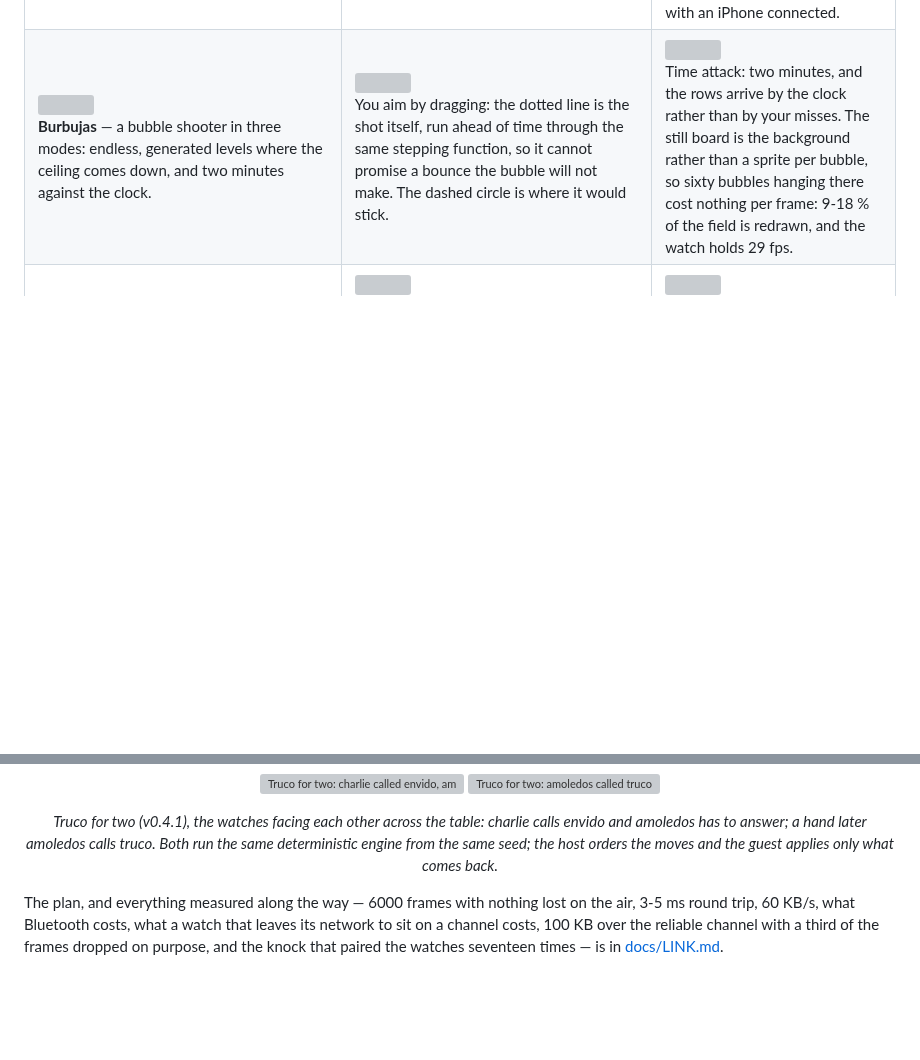
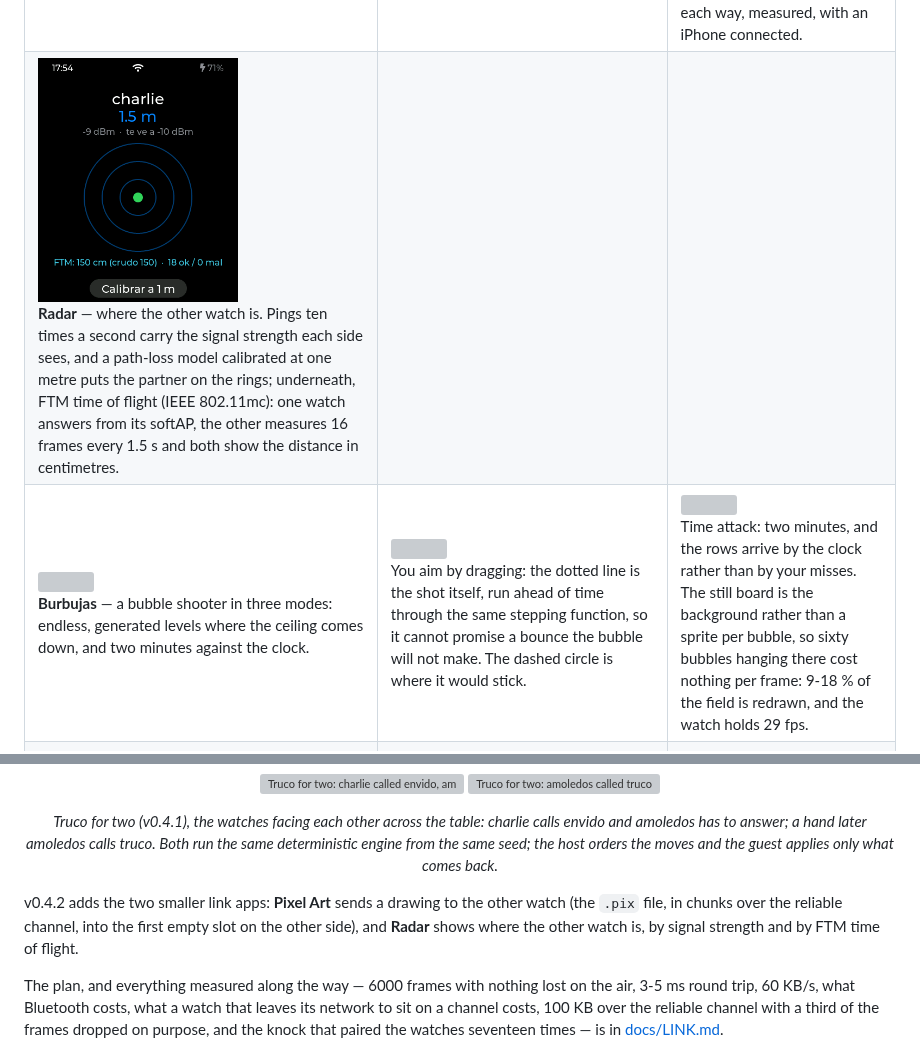
Before and after one commit to charliejgallo/ESP32S3_AmoledOS, a Markdown page: README.md, 2 parts joined by grey strips. Drawn GitHub-style; pictures changed too: docs/img/app-radar.png (added); blank space fills up the shorter version; grey boxes are pictures that could not be loaded.

Commit message:
docs: Pixel Art over the link and the radar, with what the boards measured
Co-Authored-By: Claude Fable 5.1 <noreply@anthropic.com>

```diff
--- a/README.md
+++ b/README.md
@@ -144,6 +144,7 @@ app meant a reflash for that alone. See [docs/ICONS.md](docs/ICONS.md).
 | <img src="docs/img/app-chatarra-map.png" width="200"><br>**Chatarra** — a turn-based robot RPG. Eight zones, 51 rooms, 64 parts drawn from descriptors rather than sprites. | <img src="docs/img/app-chatarra-battle.png" width="200"><br>Its combat: six elemental types, an effectiveness table, and the robot you fight with is one you built from parts torn off others. | <img src="docs/img/app-cjump.png" width="200"><br>**Claude Jump** — a vertical platformer with five zones, coins and sixteen costumes. |
 | <img src="docs/img/app-topos.png" width="200"><br>**Topos** — whack-a-mole in three modes. A mole in a hard hat takes two taps, a golden one is worth a lot, and a bomb must not be touched. | <img src="docs/img/app-topos-frenzy.png" width="200"><br>Frenzy: several at once and combos up to ×5. The lawn never moves, so only what comes out of the holes is redrawn — about a tenth of the screen per frame. | <img src="docs/img/app-topos-survival.png" width="200"><br>Survival: three hearts and a level every eight moles. Every state has its own sprite — peeking, glancing about, taunting, dizzy, the hat flying off. |
 | <img src="docs/img/app-video-list.png" width="200"><br>**Video** — plays MJPEG AVIs from the card at the screen's size, with sound, at 15 fps. `tools/video_convert.sh` makes the pair of files from anything ffmpeg reads. | <img src="docs/img/app-video.png" width="200"><br>The sound is the clock: the frames follow the player's position and a late one is skipped, never the other way round. Reading and decoding run in a background task on the second core, the first app to have one, and the frame goes straight to the panel past LVGL's render. The numbers are in [docs/VIDEO.md](docs/VIDEO.md). | <img src="docs/img/app-pong.png" width="200"><br>**Pong** — across two watches: the ball leaves the top of one screen and comes down the other's. The host simulates at 30 Hz over the link's fast channel; 30 states a second each way, measured, with an iPhone connected. |
+| <img src="docs/img/app-radar.png" width="200"><br>**Radar** — where the other watch is. Pings ten times a second carry the signal strength each side sees, and a path-loss model calibrated at one metre puts the partner on the rings; underneath, FTM time of flight (IEEE 802.11mc): one watch answers from its softAP, the other measures 16 frames every 1.5 s and both show the distance in centimetres. | | |
 | <img src="docs/img/app-burbujas.png" width="200"><br>**Burbujas** — a bubble shooter in three modes: endless, generated levels where the ceiling comes down, and two minutes against the clock. | <img src="docs/img/app-burbujas-guide.png" width="200"><br>You aim by dragging: the dotted line is the shot itself, run ahead of time through the same stepping function, so it cannot promise a bounce the bubble will not make. The dashed circle is where it would stick. | <img src="docs/img/app-burbujas-timed.png" width="200"><br>Time attack: two minutes, and the rows arrive by the clock rather than by your misses. The still board is the background rather than a sprite per bubble, so sixty bubbles hanging there cost nothing per frame: 9-18 % of the field is redrawn, and the watch holds 29 fps. |
 | <img src="docs/img/app-blackjack-play.png" width="200"><br>**Blackjack** — against the house on a green table: six decks, the dealer stands on 17, blackjack pays 3 to 2, with insurance, doubling and a split. The **Hint** switch rings in gold the play basic strategy would make — here, standing on two queens. | <img src="docs/img/app-blackjack-split.png" width="200"><br>A split, each hand settled on its own. Every card is its own ARGB8888 canvas drawn once and then moved as an object, so only the area it crosses is repainted; the hole card turns over by squeezing its horizontal scale. The rules engine plays a million hands on the Mac and checks every payout: 0.46 % house edge with basic strategy, the textbook figure. | <img src="docs/img/app-blackjack-bj.png" width="200"><br>The art is plain C with no bitmaps: the suits are implicit curves (the heart is the classic sextic), the indices a stroke font, and the jack, queen and king pixel art mirrored top to bottom like a real deck. The curved words on the felt are real fonts, so they are translated. |
 | <img src="docs/img/app-gemas.png" width="200"><br>**Gemas** — match-three. The jewels are traced in code as convex polygons with facets, not stored as bitmaps. | <img src="docs/img/app-2043.png" width="200"><br>**2043** — a vertical shooter, an homage to Capcom's 1943, with a different boss per planet. | <img src="docs/img/app-arkanos.png" width="200"><br>**Arkanos** — brick breaking, twelve walls, and the app that introduced dirty-rectangle drawing. |
@@ -226,6 +227,11 @@ across the table: charlie calls envido and amoledos has to answer; a hand
 later amoledos calls truco. Both run the same deterministic engine from
 the same seed; the host orders the moves and the guest applies only what
 comes back.</em></p>
+
+v0.4.2 adds the two smaller link apps: **Pixel Art** sends a drawing to the
+other watch (the `.pix` file, in chunks over the reliable channel, into the
+first empty slot on the other side), and **Radar** shows where the other
+watch is, by signal strength and by FTM time of flight.
 
 The plan, and everything measured along the way — 6000 frames with nothing
 lost on the air, 3-5 ms round trip, 60 KB/s, what Bluetooth costs, what a
```
Also changed, not shown: other parts of README.md (+1 -1 lines), docs/LINK.md (+66 -1 lines), 1 other file.
